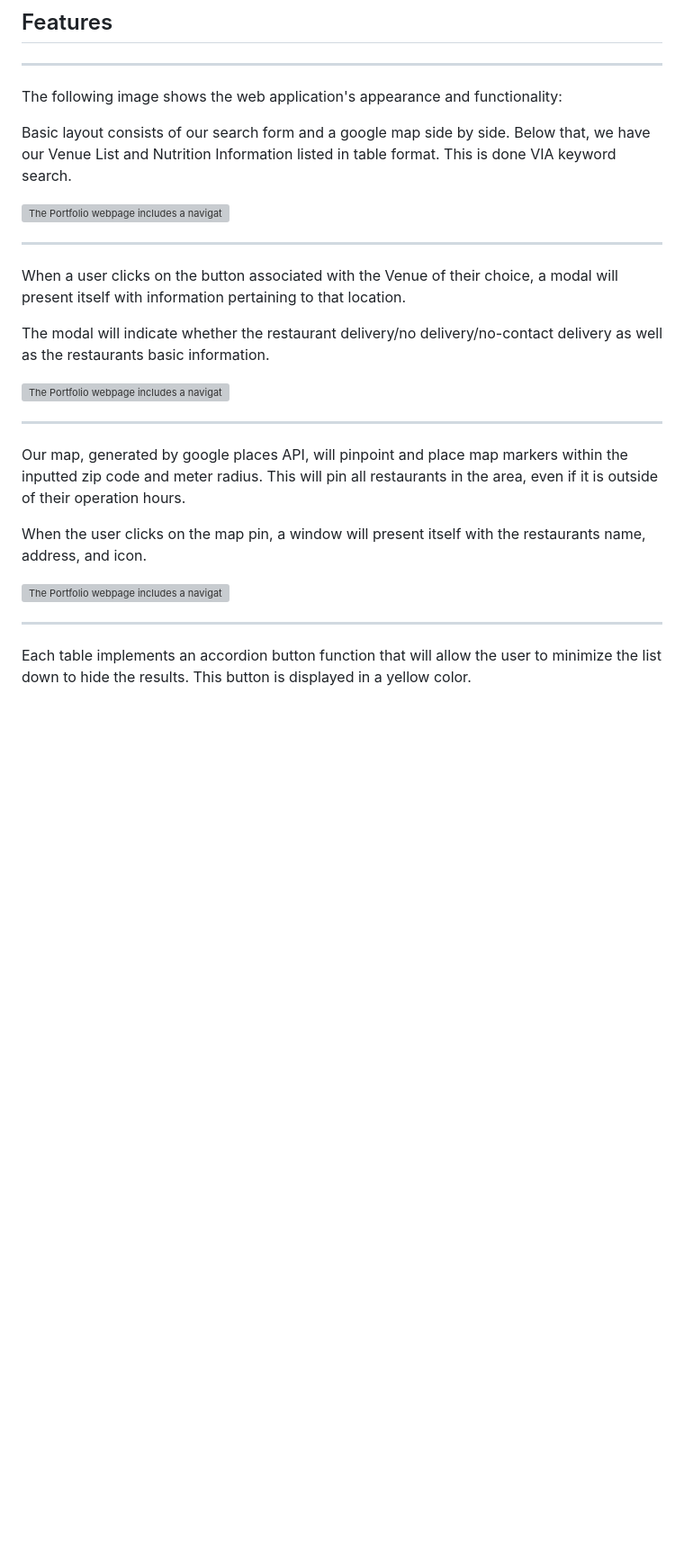
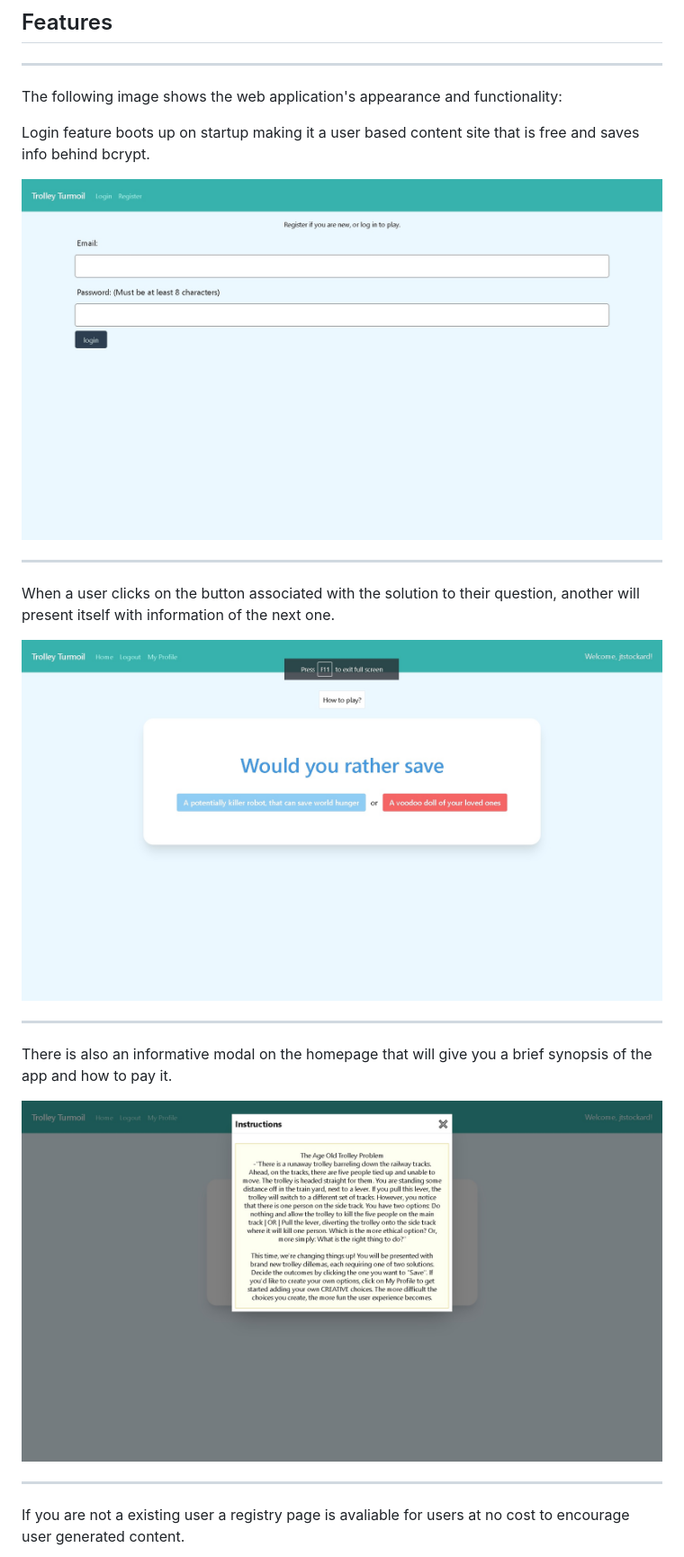
Before and after one commit to jtstockard/KU-CBC-Project-2-Trolley-Turmoil, a Markdown page: README.md, the part around one of its changes. Shown at 90% size. Rendered like a GitHub page; pictures changed too: images/homescreen.jpg (added), images/howtoplay.jpg (added), images/login.jpg (added); blank space fills up the shorter version; grey boxes are pictures that could not be loaded.

Commit message:
updated README and images

```diff
--- a/README.md
+++ b/README.md
@@ -55,27 +55,23 @@ Deployed URL: https://ku-cbc-project-2-beardbros.herokuapp.com/
 
 The following image shows the web application's appearance and functionality:
 
-Basic layout consists of our search form and a google map side by side. Below that, we have our Venue List and Nutrition Information listed in table format. This is done VIA keyword search.
+Login feature boots up on startup making it a user based content site that is free and saves info behind bcrypt.
 
-![The Portfolio webpage includes a navigation bar, a header profile image, an "About Me", "My Works", and a "Contact Me" section. Each section includes text and images.](./Assets/images/capture6.png)
+![The Login page](./images/login.jpg)
 
 ---
 
-When a user clicks on the button associated with the Venue of their choice, a modal will present itself with information pertaining to that location.
+When a user clicks on the button associated with the solution to their question, another will present itself with information of the next one.
 
-The modal will indicate whether the restaurant delivery/no delivery/no-contact delivery as well as the restaurants basic information.
-
-![The Portfolio webpage includes a navigation bar, a header profile image, an "About Me", "My Works", and a "Contact Me" section. Each section includes text and images.](./Assets/images/capture7.png)
+![The Homepage](./images/homescreen.jpg)
 
 ---
 
-Our map, generated by google places API, will pinpoint and place map markers within the inputted zip code and meter radius. This will pin all restaurants in the area, even if it is outside of their operation hours.
+There is also an informative modal on the homepage that will give you a brief synopsis of the app and how to pay it.
 
-When the user clicks on the map pin, a window will present itself with the restaurants name, address, and icon.
-
-![The Portfolio webpage includes a navigation bar, a header profile image, an "About Me", "My Works", and a "Contact Me" section. Each section includes text and images.](./Assets/images/capture8.png)
+![The intructional modal](./images/howtoplay.jpg)
 
 ---
 
-Each table implements an accordion button function that will allow the user to minimize the list down to hide the results. This button is displayed in a yellow color.
+If you are not a existing user a registry page is avaliable for users at no cost to encourage user generated content.
 
```
Also changed, not shown: other parts of README.md (+11 -4 lines), images/profile.jpg (added), images/register.jpg (added).
